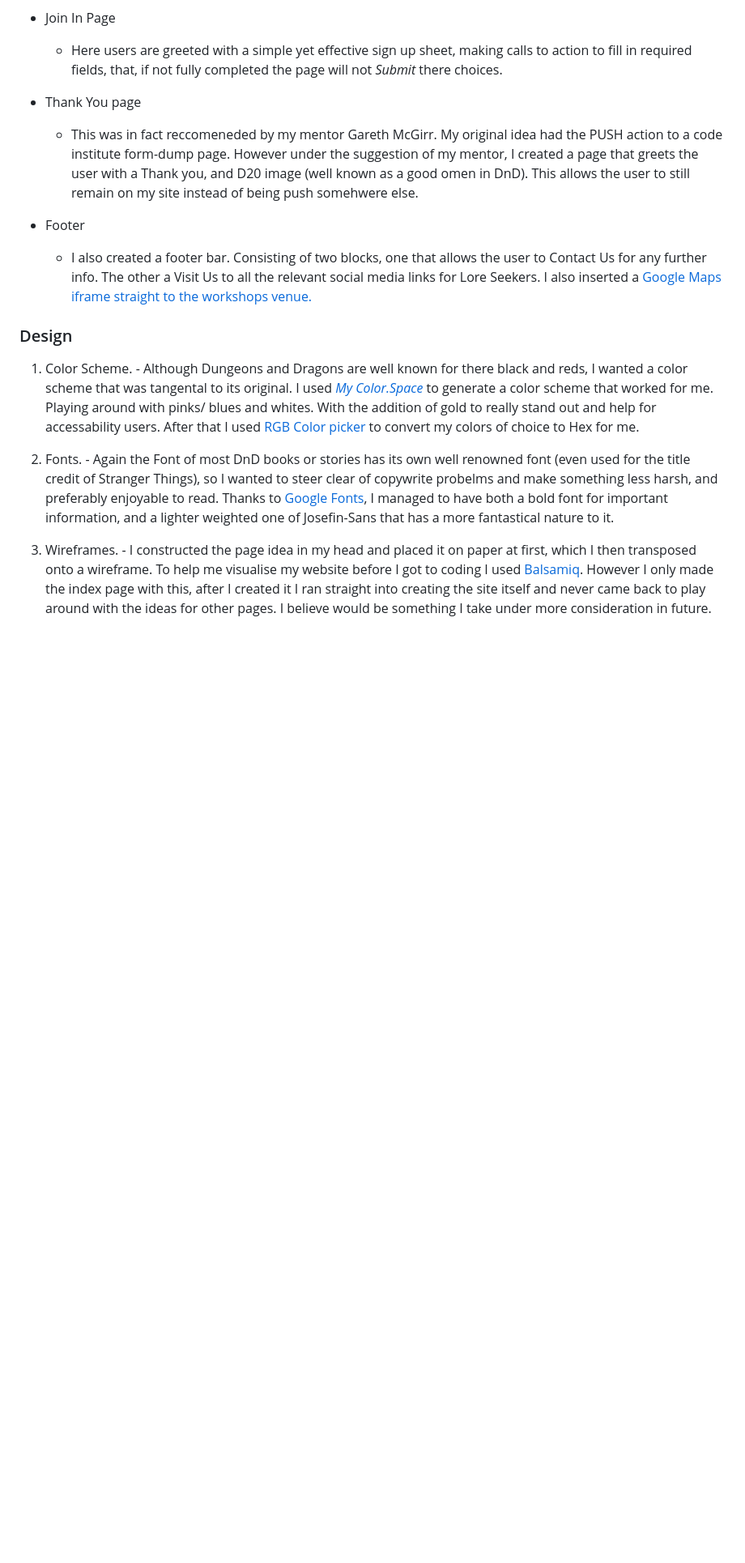
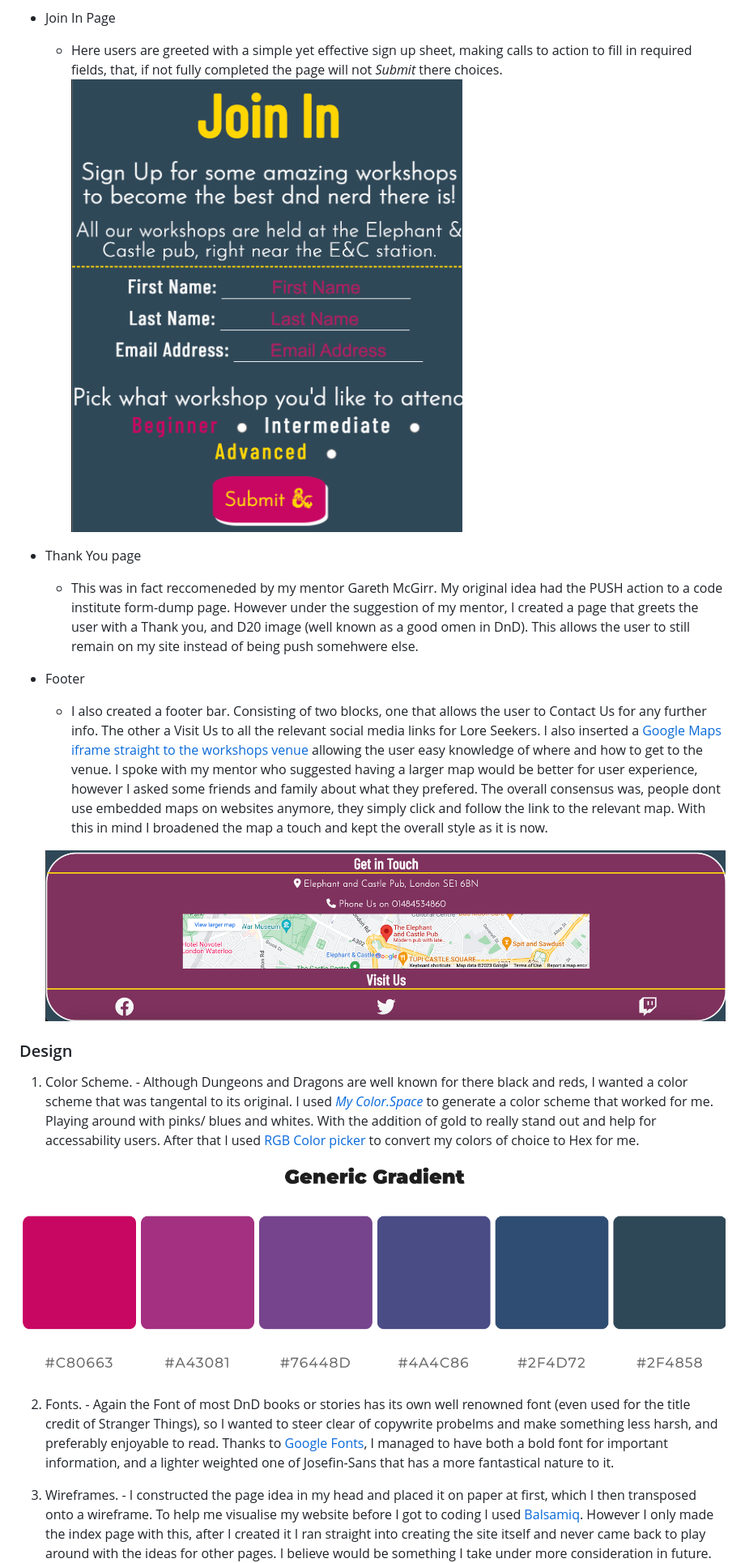
Before and after one commit to AnnaDobrucki/Lore-Seekers, a Markdown page: README.md, the part around one of its changes. Shown at 81% size. Drawn GitHub-style; pictures changed too: documentation/design-image/color-scheme.png (added), documentation/features-images/footer-image.png (added), documentation/features-images/joinin-form.png (added); blank space fills up the shorter version.

Commit message:
add multiple images to documentation folders and to Readme.md

```diff
--- a/README.md
+++ b/README.md
@@ -46,16 +48,24 @@ I enacted multiple features to help streamline user experience on this site. Thr
 
 + Join In Page
   * Here users are greeted with a simple yet effective sign up sheet, making calls to action to fill in required fields, that, if not fully completed the page will not _Submit_ there choices.
+  ![Join in form](documentation/features-images/joinin-form.png "Join in form")
 
 + Thank You page
   * This was in fact reccomeneded by my mentor Gareth McGirr. My original idea had the PUSH action to a code institute form-dump page. However under the suggestion of my mentor, I created a page that greets the user with a Thank you, and D20 image (well known as a good omen in DnD). This allows the user to still remain on my site instead of being push somehwere else.
 
 + Footer
-  * I also created a footer bar. Consisting of two blocks, one that allows the user to Contact Us for any further info. The other a Visit Us to all the relevant social media links for Lore Seekers. I also inserted a [Google Maps iframe straight to the workshops venue.](https://www.google.com/maps?ll=51.495359,-0.099585&z=15&t=m&hl=en&gl=GB&mapclient=embed&cid=3226506455862106501)
+  * I also created a footer bar. Consisting of two blocks, one that allows the user to Contact Us for any further info. The other a Visit Us to all the relevant social media links for Lore Seekers. I also inserted a [Google Maps iframe straight to the workshops venue](https://www.google.com/maps?ll=51.495359,-0.099585&z=15&t=m&hl=en&gl=GB&mapclient=embed&cid=3226506455862106501) allowing the user easy knowledge of where and how to get to the venue. I spoke with my mentor who suggested having a larger map would be better for user experience, however I asked some friends and family about what they prefered. The overall consensus was, people dont use embedded maps on websites anymore, they simply click and follow the link to the relevant map. With this in mind I broadened the map a touch and kept the overall style as it is now.
+
+  ![Footer image](documentation/features-images/footer-image.png "Footer image")
+
+
+
 
  ### Design
    1. Color Scheme.
     - Although Dungeons and Dragons are well known for there black and reds, I wanted a color scheme that was tangental to its original. I used [*My Color.Space*](https://mycolor.space/?hex=%23EA0661&sub=1) to generate a color scheme that worked for me. Playing around with pinks/ blues and whites. With the addition of gold to really stand out and help for accessability users. After that I used [RGB Color picker](https://rgbacolorpicker.com/hex-to-rgba ) to convert my colors of choice to Hex for me.
+
+![Color gradiant scheme](documentation/design-image/color-scheme.png "Color scheme choices")
 
    2. Fonts.
     - Again the Font of most DnD books or stories has its own well renowned font (even used for the title credit of Stranger Things), so I wanted to steer clear of copywrite probelms and make something less harsh, and preferably enjoyable to read. Thanks to [Google Fonts](https://fonts.google.com/), I managed to have both a bold font for important information, and a lighter weighted one of Josefin-Sans that has a more fantastical nature to it.
```
Also changed, not shown: other parts of README.md (+3 -1 lines), 1 other file.
